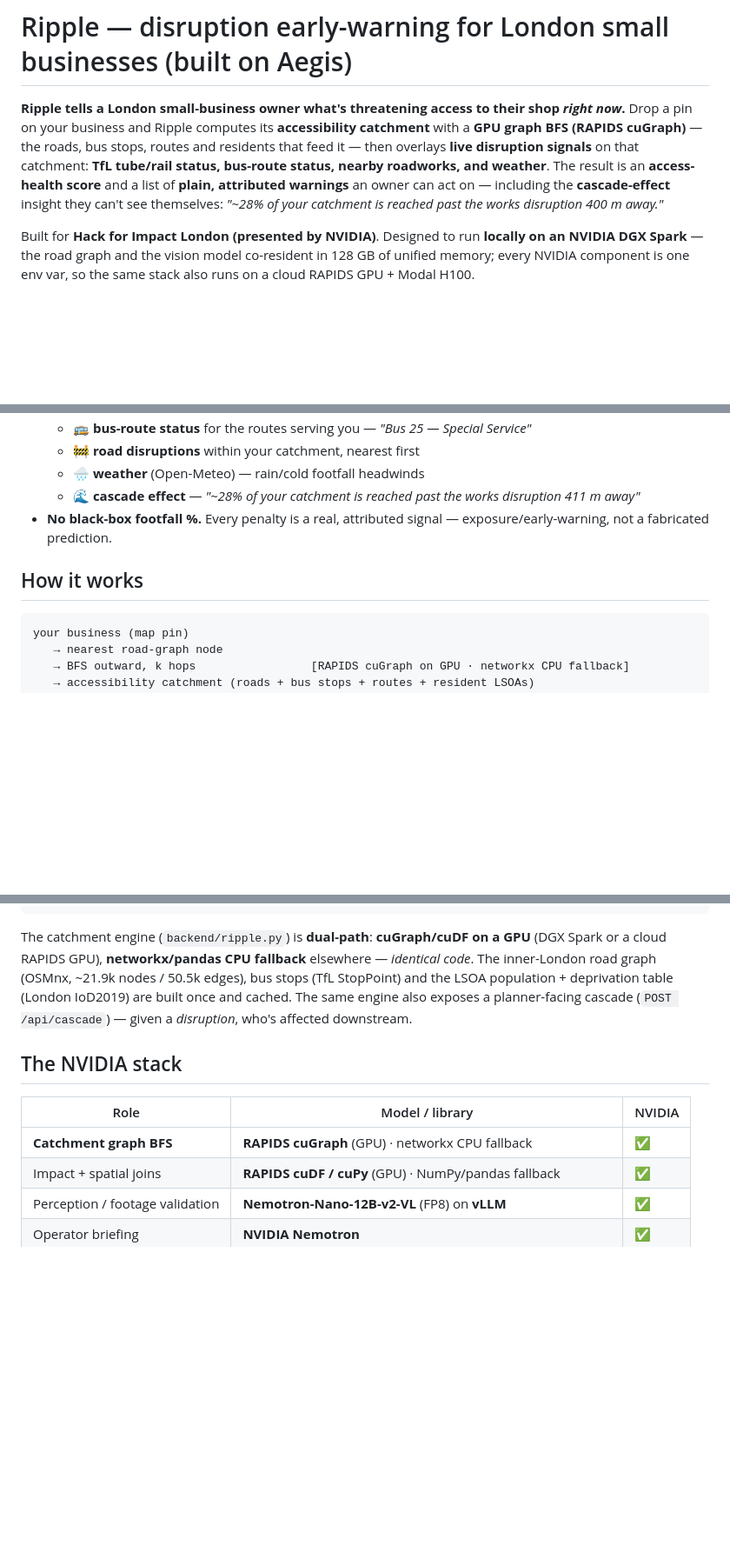
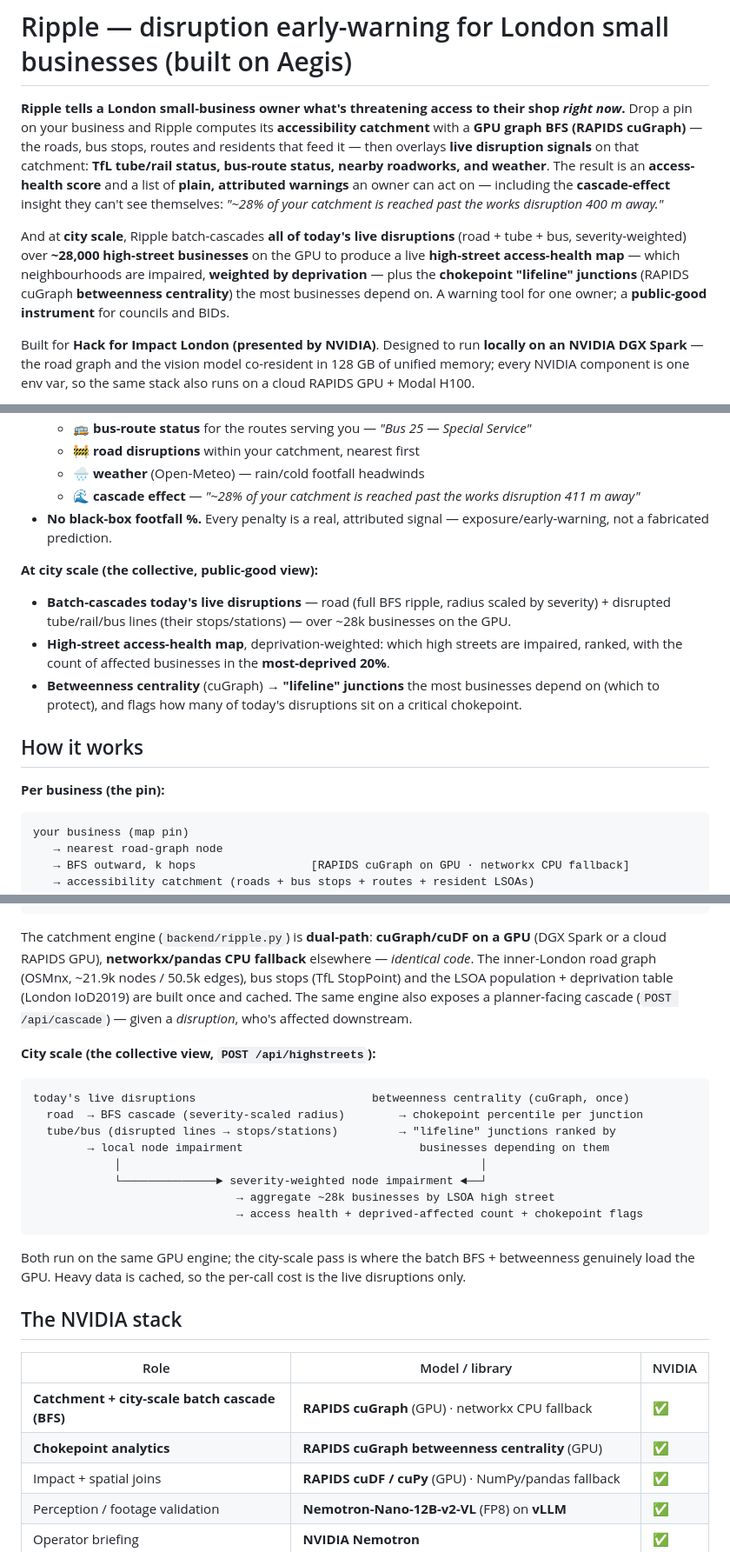
Before and after one commit to Bl4ckd09/aegis, a Markdown page: README.md, 3 parts joined by grey strips. Shown at 87% size. Rendered like a GitHub page; blank space fills up the shorter version.

````diff
--- a/README.md
+++ b/README.md
@@ -7,6 +7,12 @@ BFS (RAPIDS cuGraph)** — the roads, bus stops, routes and residents that feed
 roadworks, and weather**. The result is an **access-health score** and a list of **plain, attributed
 warnings** an owner can act on — including the **cascade-effect** insight they can't see themselves:
 *"~28% of your catchment is reached past the works disruption 400 m away."*
+
+And at **city scale**, Ripple batch-cascades **all of today's live disruptions** (road + tube + bus,
+severity-weighted) over **~28,000 high-street businesses** on the GPU to produce a live **high-street
+access-health map** — which neighbourhoods are impaired, **weighted by deprivation** — plus the
+**chokepoint "lifeline" junctions** (RAPIDS cuGraph **betweenness centrality**) the most businesses
+depend on. A warning tool for one owner; a **public-good instrument** for councils and BIDs.
 
 Built for **Hack for Impact London (presented by NVIDIA)**. Designed to run **locally on an NVIDIA
 DGX Spark** — the road graph and the vision model co-resident in 128 GB of unified memory; every
@@ -37,7 +43,17 @@ location**. Ripple joins them to your catchment and warns you, in plain language
 - **No black-box footfall %.** Every penalty is a real, attributed signal — exposure/early-warning,
   not a fabricated prediction.
 
+**At city scale (the collective, public-good view):**
+- **Batch-cascades today's live disruptions** — road (full BFS ripple, radius scaled by severity) +
+  disrupted tube/rail/bus lines (their stops/stations) — over ~28k businesses on the GPU.
+- **High-street access-health map**, deprivation-weighted: which high streets are impaired, ranked,
+  with the count of affected businesses in the **most-deprived 20%**.
+- **Betweenness centrality** (cuGraph) → **"lifeline" junctions** the most businesses depend on (which
+  to protect), and flags how many of today's disruptions sit on a critical chokepoint.
+
 ## How it works
+
+**Per business (the pin):**
 
 ```
 your business (map pin)
@@ -57,11 +73,28 @@ road graph (OSMnx, ~21.9k nodes / 50.5k edges), bus stops (TfL StopPoint) and th
 deprivation table (London IoD2019) are built once and cached. The same engine also exposes a
 planner-facing cascade (`POST /api/cascade`) — given a *disruption*, who's affected downstream.
 
+**City scale (the collective view, `POST /api/highstreets`):**
+
+```
+today's live disruptions                          betweenness centrality (cuGraph, once)
+  road  → BFS cascade (severity-scaled radius)        → chokepoint percentile per junction
+  tube/bus (disrupted lines → stops/stations)         → "lifeline" junctions ranked by
+        → local node impairment                          businesses depending on them
+            │                                                     │
+            └──────────────► severity-weighted node impairment ◄──┘
+                              → aggregate ~28k businesses by LSOA high street
+                              → access health + deprived-affected count + chokepoint flags
+```
+
+Both run on the same GPU engine; the city-scale pass is where the batch BFS + betweenness genuinely
+load the GPU. Heavy data is cached, so the per-call cost is the live disruptions only.
+
 ## The NVIDIA stack
 
 | Role | Model / library | NVIDIA |
 |---|---|---|
-| **Catchment graph BFS** | **RAPIDS cuGraph** (GPU) · networkx CPU fallback | ✅ |
+| **Catchment + city-scale batch cascade (BFS)** | **RAPIDS cuGraph** (GPU) · networkx CPU fallback | ✅ |
+| **Chokepoint analytics** | **RAPIDS cuGraph betweenness centrality** (GPU) | ✅ |
 | Impact + spatial joins | **RAPIDS cuDF / cuPy** (GPU) · NumPy/pandas fallback | ✅ |
 | Perception / footage validation | **Nemotron-Nano-12B-v2-VL** (FP8) on **vLLM** | ✅ |
 | Operator briefing | **NVIDIA Nemotron** | ✅ |
````
Also changed, not shown: other parts of README.md (+1 -0 lines), DEMO.md (+39 -36 lines).
